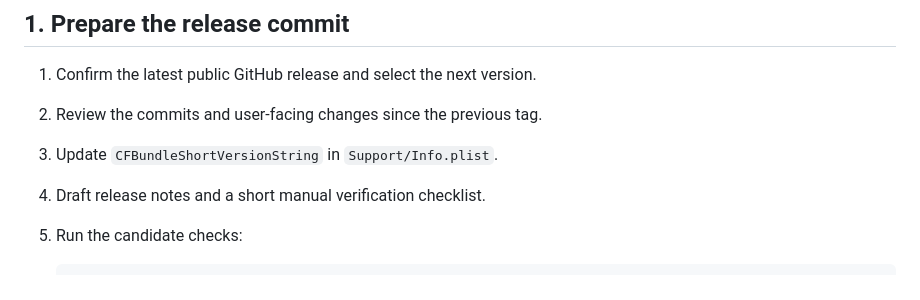
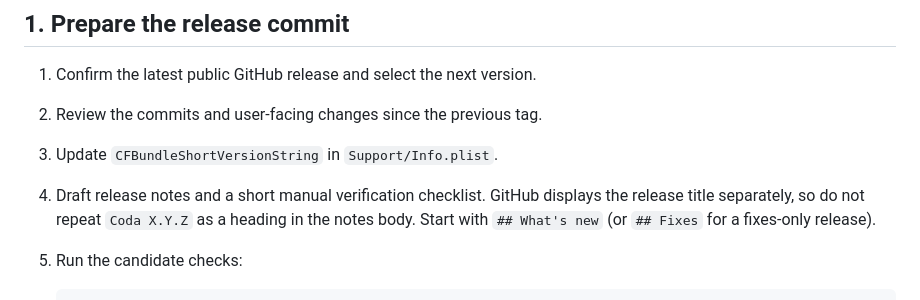
Before and after one commit to iamtoolino/coda-macos, a Markdown page: docs/releasing.md, the part around the change. Drawn GitHub-style.

Commit message:
Avoid duplicate titles in GitHub release notes

````diff
--- a/docs/releasing.md
+++ b/docs/releasing.md
@@ -26,6 +26,8 @@ separately reviewed migration because it changes Coda's Keychain and Local Netwo
 2. Review the commits and user-facing changes since the previous tag.
 3. Update `CFBundleShortVersionString` in `Support/Info.plist`.
 4. Draft release notes and a short manual verification checklist.
+   GitHub displays the release title separately, so do not repeat `Coda X.Y.Z` as a heading
+   in the notes body. Start with `## What's new` (or `## Fixes` for a fixes-only release).
 5. Run the candidate checks:
 
    ```sh
````
